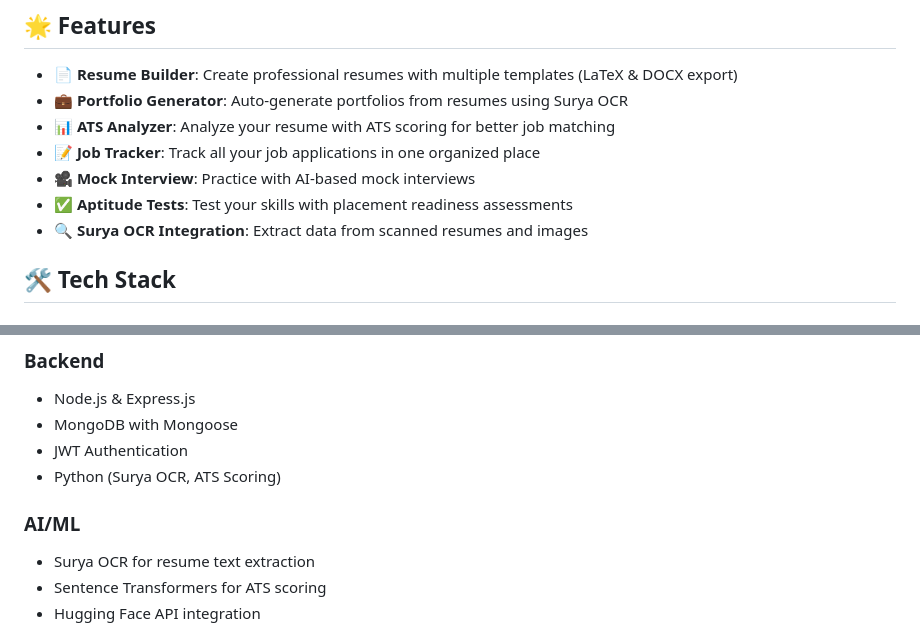
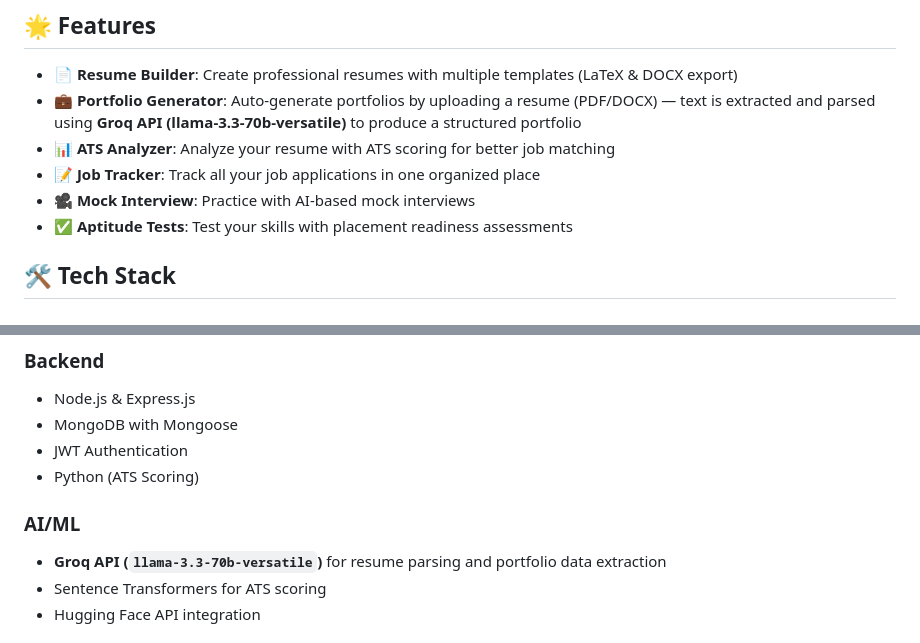
Before and after one commit to Dsp2810/SGP-5, a Markdown page: README.md, 2 parts joined by grey strips. Drawn GitHub-style.

```diff
--- a/README.md
+++ b/README.md
@@ -7,12 +7,11 @@ Placify is a full-stack MERN application that helps job seekers build profession
 ## 🌟 Features
 
 - **📄 Resume Builder**: Create professional resumes with multiple templates (LaTeX & DOCX export)
-- **💼 Portfolio Generator**: Auto-generate portfolios from resumes using Surya OCR
+- **💼 Portfolio Generator**: Auto-generate portfolios by uploading a resume (PDF/DOCX) — text is extracted and parsed using **Groq API (llama-3.3-70b-versatile)** to produce a structured portfolio
 - **📊 ATS Analyzer**: Analyze your resume with ATS scoring for better job matching
 - **📝 Job Tracker**: Track all your job applications in one organized place
 - **🎥 Mock Interview**: Practice with AI-based mock interviews
 - **✅ Aptitude Tests**: Test your skills with placement readiness assessments
-- **🔍 Surya OCR Integration**: Extract data from scanned resumes and images
 
 ## 🛠️ Tech Stack
 
@@ -25,10 +24,10 @@ Placify is a full-stack MERN application that helps job seekers build profession
 - Node.js & Express.js
 - MongoDB with Mongoose
 - JWT Authentication
-- Python (Surya OCR, ATS Scoring)
+- Python (ATS Scoring)
 
 ### AI/ML
-- Surya OCR for resume text extraction
+- **Groq API (`llama-3.3-70b-versatile`)** for resume parsing and portfolio data extraction
 - Sentence Transformers for ATS scoring
 - Hugging Face API integration
 
```
